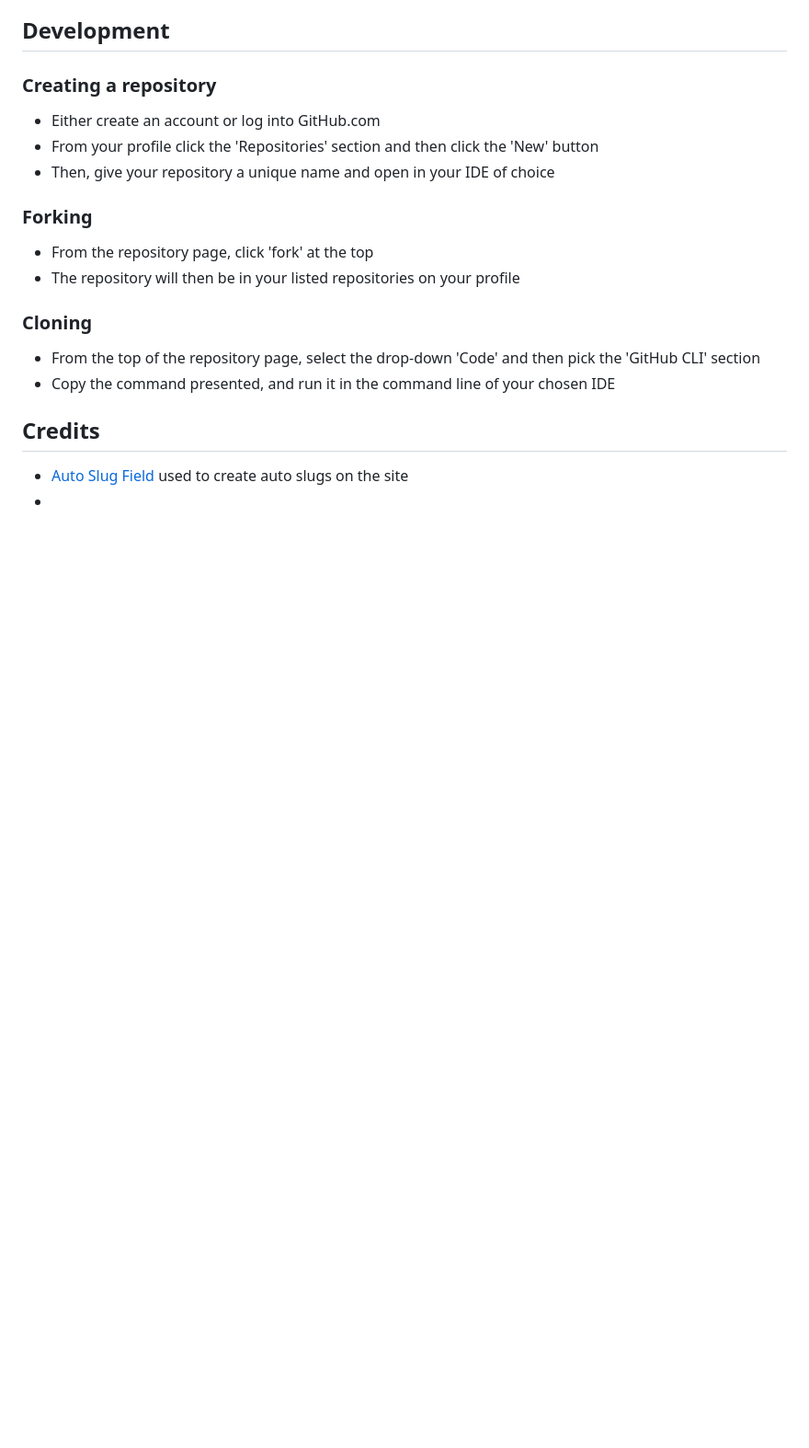
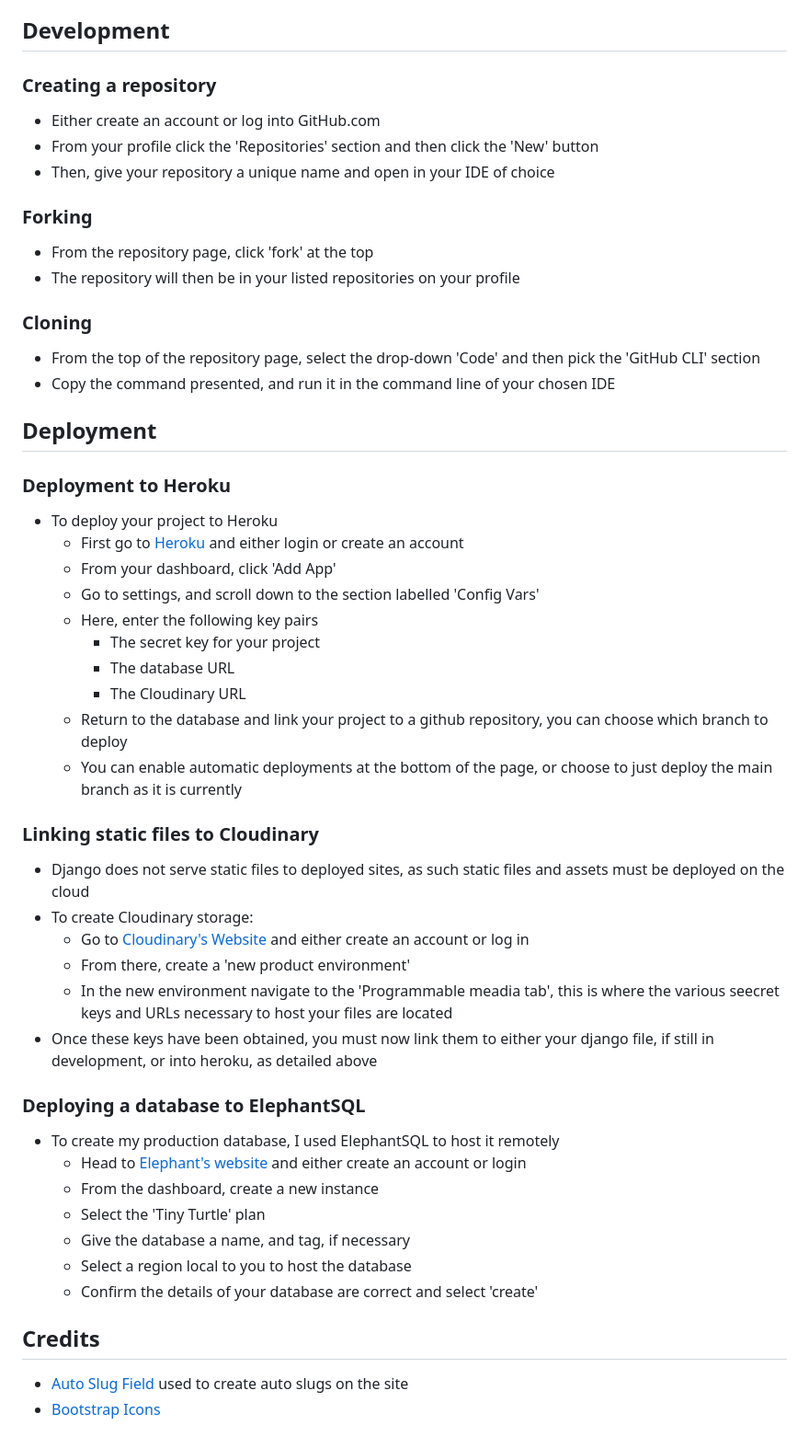
Before and after one commit to alcl2000/pp4-Amy-Lewis, a Markdown page: readme.md, the part around one of its changes. Shown at 92% size. GitHub-like rendering; blank space fills up the shorter version.

Commit message:
add: deployment

```diff
--- a/readme.md
+++ b/readme.md
@@ -70,7 +75,41 @@ While the font 'Lobster Two' was chosen to add a design flair to the site and to
 - From the top of the repository page, select the drop-down 'Code' and then pick the 'GitHub CLI' section
 - Copy the command presented, and run it in the command line of your chosen IDE
 
+## Deployment
+
+### Deployment to Heroku
+
+- To deploy your project to Heroku
+    - First go to [Heroku](https://www.heroku.com/) and either login or create an account
+    - From your dashboard, click 'Add App'
+    - Go to settings, and scroll down to the section labelled 'Config Vars'
+    - Here, enter the following key pairs
+        - The secret key for your project
+        - The database URL
+        - The Cloudinary URL
+    - Return to the database and link your project to a github repository, you can choose which branch to deploy
+    - You can enable automatic deployments at the bottom of the page, or choose to just deploy the main branch as it is currently
+
+### Linking static files to Cloudinary
+
+- Django does not serve static files to deployed sites, as such static files and assets must be deployed on the cloud
+- To create Cloudinary storage:
+    - Go to [Cloudinary's Website](https://cloudinary.com/) and either create an account or log in
+    - From there, create a 'new product environment'
+    - In the new environment navigate to the 'Programmable meadia tab', this is where the various seecret keys and URLs necessary to host your files are located
+- Once these keys have been obtained, you must now link them to either your django file, if still in development, or into heroku, as detailed above
+
+### Deploying a database to ElephantSQL
+
+- To create my production database, I used ElephantSQL to host it remotely
+    - Head to [Elephant's website](https://www.elephantsql.com/) and either create an account or login
+    - From the dashboard, create a new instance
+    - Select the 'Tiny Turtle' plan
+    - Give the database a name, and tag, if necessary
+    - Select a region local to you to host the database
+    - Confirm the details of your database are correct and select 'create'
+
 ## Credits
 
 - [Auto Slug Field](https://django-autoslug.readthedocs.io/en/latest/ ) used to create auto slugs on the site
-- []()
+- [Bootstrap Icons](https://icons.getbootstrap.com/)
```
Also changed, not shown: other parts of readme.md (+5 -0 lines).
